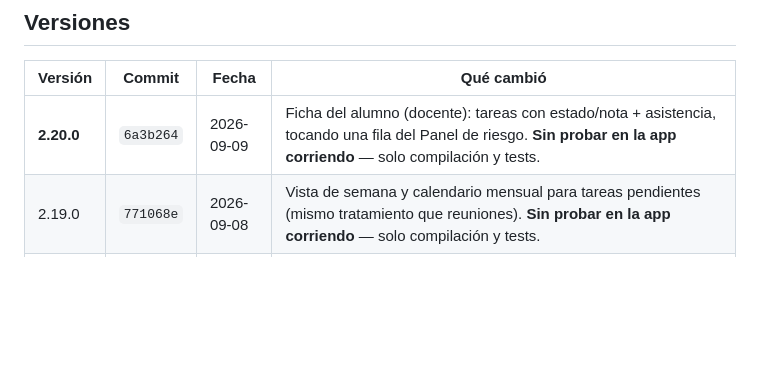
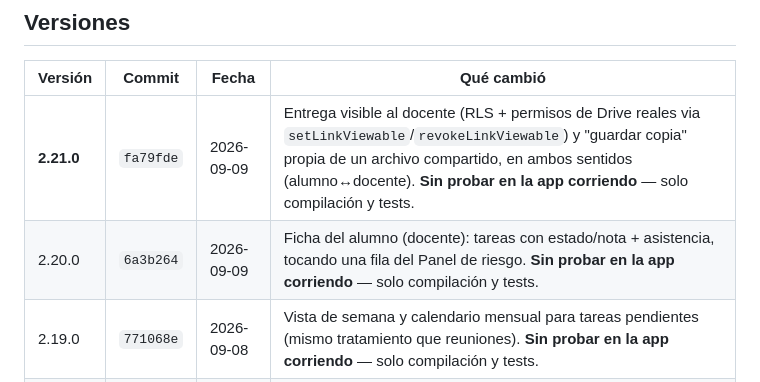
Before and after one commit to operonte/Bitacora, a Markdown page: HISTORIAL_VERSIONES.md, the part around the change. Drawn GitHub-style; blank space fills up the shorter version.

Commit message:
Registra v2.21.0 en el historial de versiones
Co-Authored-By: Claude Sonnet 5 <noreply@anthropic.com>

```diff
--- a/HISTORIAL_VERSIONES.md
+++ b/HISTORIAL_VERSIONES.md
@@ -43,7 +43,8 @@ hace falta compilar nada.
 
 | Versión | Commit | Fecha | Qué cambió |
 |---|---|---|---|
-| **2.20.0** | `6a3b264` | 2026-09-09 | Ficha del alumno (docente): tareas con estado/nota + asistencia, tocando una fila del Panel de riesgo. **Sin probar en la app corriendo** — solo compilación y tests. |
+| **2.21.0** | `fa79fde` | 2026-09-09 | Entrega visible al docente (RLS + permisos de Drive reales via `setLinkViewable`/`revokeLinkViewable`) y "guardar copia" propia de un archivo compartido, en ambos sentidos (alumno↔docente). **Sin probar en la app corriendo** — solo compilación y tests. |
+| 2.20.0 | `6a3b264` | 2026-09-09 | Ficha del alumno (docente): tareas con estado/nota + asistencia, tocando una fila del Panel de riesgo. **Sin probar en la app corriendo** — solo compilación y tests. |
 | 2.19.0 | `771068e` | 2026-09-08 | Vista de semana y calendario mensual para tareas pendientes (mismo tratamiento que reuniones). **Sin probar en la app corriendo** — solo compilación y tests. |
 | 2.18.0 | `3648b97` | 2026-09-08 | Pantalla "Hoy" (panel de inicio por rol, docente ve sus herramientas de entrada). Cambio estructural, no solo funcional — investigado contra el rediseño de Google Classroom de julio 2026. **Sin probar en la app corriendo** — solo compilación y tests. |
 | 2.17.0 | `a1827f8` | 2026-09-08 | Recordatorio configurable por tarea, búsqueda global (tareas+reuniones+archivos). **Sin probar en la app corriendo** — solo compilación y tests. |
```
